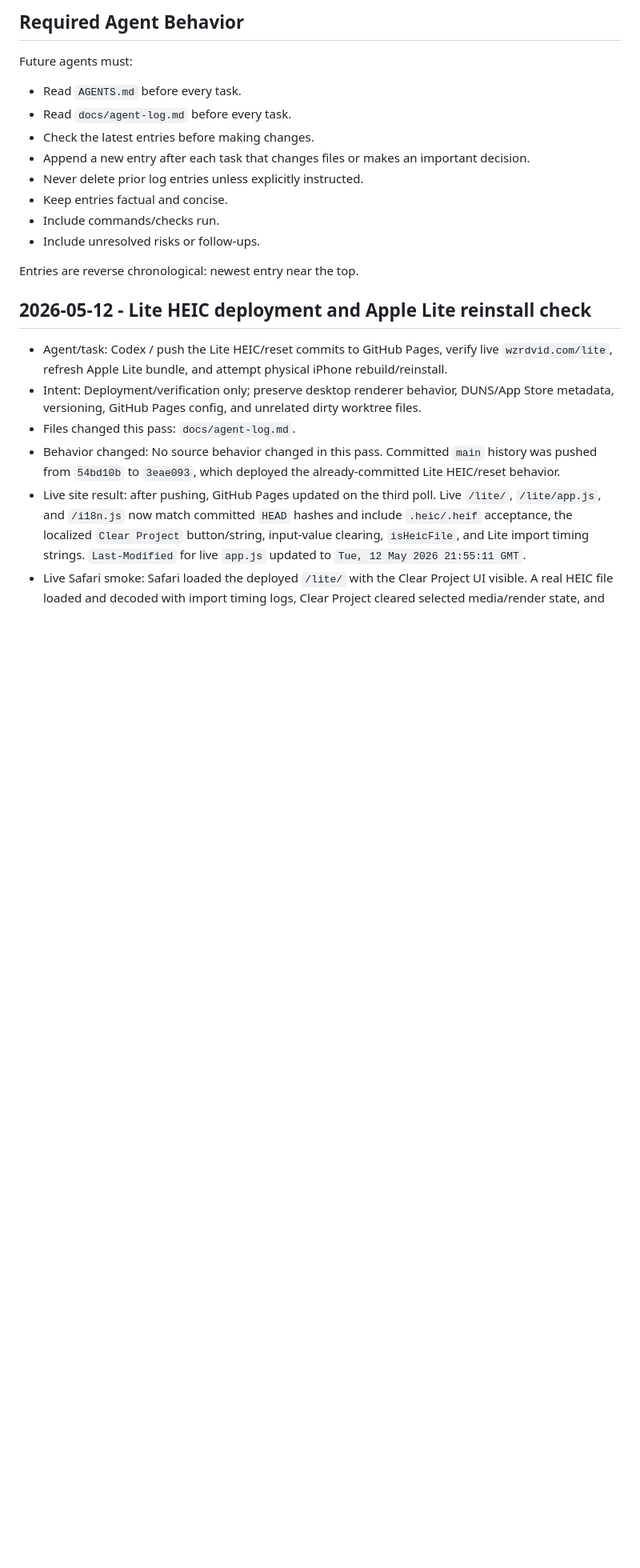
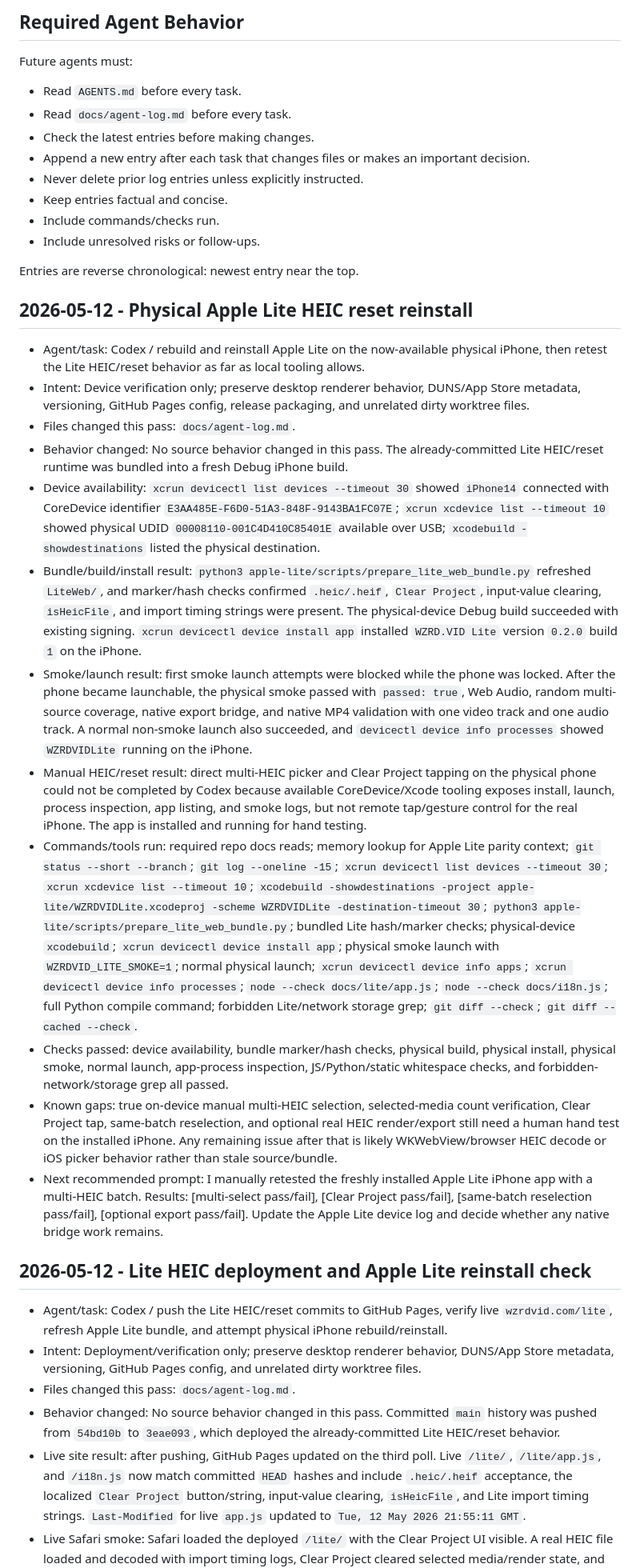
Before and after one commit to wzrdgang/wzrdVID, a Markdown page: docs/agent-log.md, the part around the change. Shown at 80% size. Drawn GitHub-style; blank space fills up the shorter version.

Commit message:
Document physical Apple Lite HEIC reset retest

```diff
--- a/docs/agent-log.md
+++ b/docs/agent-log.md
@@ -16,6 +16,21 @@ Future agents must:
 - Include unresolved risks or follow-ups.
 
 Entries are reverse chronological: newest entry near the top.
+
+## 2026-05-12 - Physical Apple Lite HEIC reset reinstall
+
+- Agent/task: Codex / rebuild and reinstall Apple Lite on the now-available physical iPhone, then retest the Lite HEIC/reset behavior as far as local tooling allows.
+- Intent: Device verification only; preserve desktop renderer behavior, DUNS/App Store metadata, versioning, GitHub Pages config, release packaging, and unrelated dirty worktree files.
+- Files changed this pass: `docs/agent-log.md`.
+- Behavior changed: No source behavior changed in this pass. The already-committed Lite HEIC/reset runtime was bundled into a fresh Debug iPhone build.
+- Device availability: `xcrun devicectl list devices --timeout 30` showed `iPhone14` connected with CoreDevice identifier `E3AA485E-F6D0-51A3-848F-9143BA1FC07E`; `xcrun xcdevice list --timeout 10` showed physical UDID `00008110-001C4D410C85401E` available over USB; `xcodebuild -showdestinations` listed the physical destination.
+- Bundle/build/install result: `python3 apple-lite/scripts/prepare_lite_web_bundle.py` refreshed `LiteWeb/`, and marker/hash checks confirmed `.heic/.heif`, `Clear Project`, input-value clearing, `isHeicFile`, and import timing strings were present. The physical-device Debug build succeeded with existing signing. `xcrun devicectl device install app` installed `WZRD.VID Lite` version `0.2.0` build `1` on the iPhone.
+- Smoke/launch result: first smoke launch attempts were blocked while the phone was locked. After the phone became launchable, the physical smoke passed with `passed: true`, Web Audio, random multi-source coverage, native export bridge, and native MP4 validation with one video track and one audio track. A normal non-smoke launch also succeeded, and `devicectl device info processes` showed `WZRDVIDLite` running on the iPhone.
+- Manual HEIC/reset result: direct multi-HEIC picker and Clear Project tapping on the physical phone could not be completed by Codex because available CoreDevice/Xcode tooling exposes install, launch, process inspection, app listing, and smoke logs, but not remote tap/gesture control for the real iPhone. The app is installed and running for hand testing.
+- Commands/tools run: required repo docs reads; memory lookup for Apple Lite parity context; `git status --short --branch`; `git log --oneline -15`; `xcrun devicectl list devices --timeout 30`; `xcrun xcdevice list --timeout 10`; `xcodebuild -showdestinations -project apple-lite/WZRDVIDLite.xcodeproj -scheme WZRDVIDLite -destination-timeout 30`; `python3 apple-lite/scripts/prepare_lite_web_bundle.py`; bundled Lite hash/marker checks; physical-device `xcodebuild`; `xcrun devicectl device install app`; physical smoke launch with `WZRDVID_LITE_SMOKE=1`; normal physical launch; `xcrun devicectl device info apps`; `xcrun devicectl device info processes`; `node --check docs/lite/app.js`; `node --check docs/i18n.js`; full Python compile command; forbidden Lite/network storage grep; `git diff --check`; `git diff --cached --check`.
+- Checks passed: device availability, bundle marker/hash checks, physical build, physical install, physical smoke, normal launch, app-process inspection, JS/Python/static whitespace checks, and forbidden-network/storage grep all passed.
+- Known gaps: true on-device manual multi-HEIC selection, selected-media count verification, Clear Project tap, same-batch reselection, and optional real HEIC render/export still need a human hand test on the installed iPhone. Any remaining issue after that is likely WKWebView/browser HEIC decode or iOS picker behavior rather than stale source/bundle.
+- Next recommended prompt: I manually retested the freshly installed Apple Lite iPhone app with a multi-HEIC batch. Results: [multi-select pass/fail], [Clear Project pass/fail], [same-batch reselection pass/fail], [optional export pass/fail]. Update the Apple Lite device log and decide whether any native bridge work remains.
 
 ## 2026-05-12 - Lite HEIC deployment and Apple Lite reinstall check
 
```
